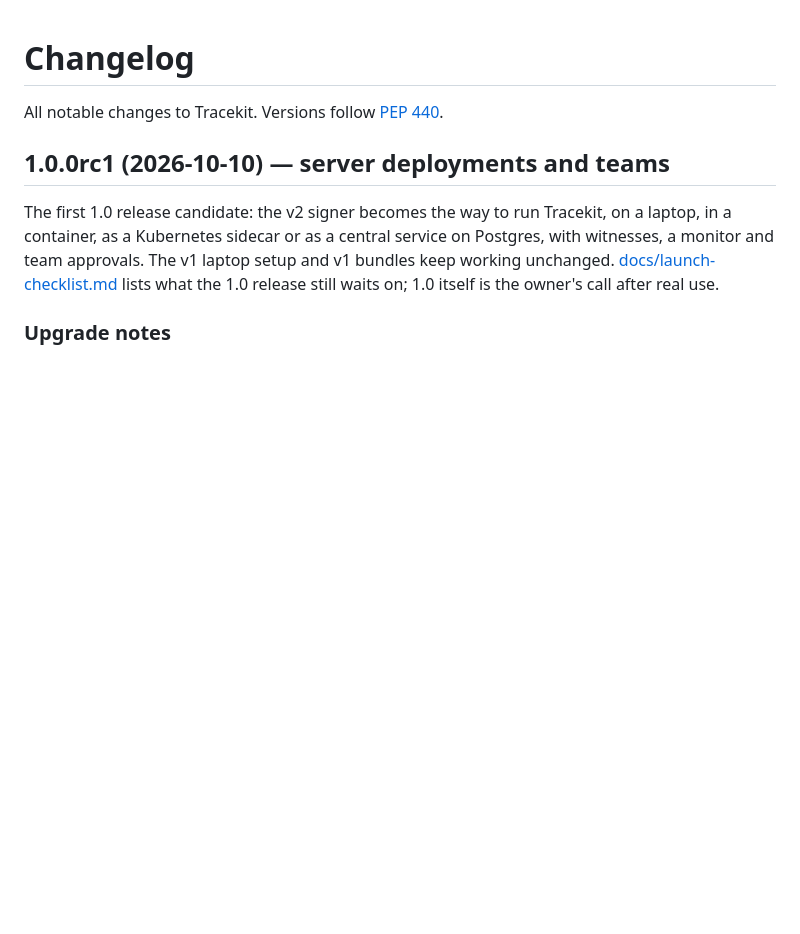
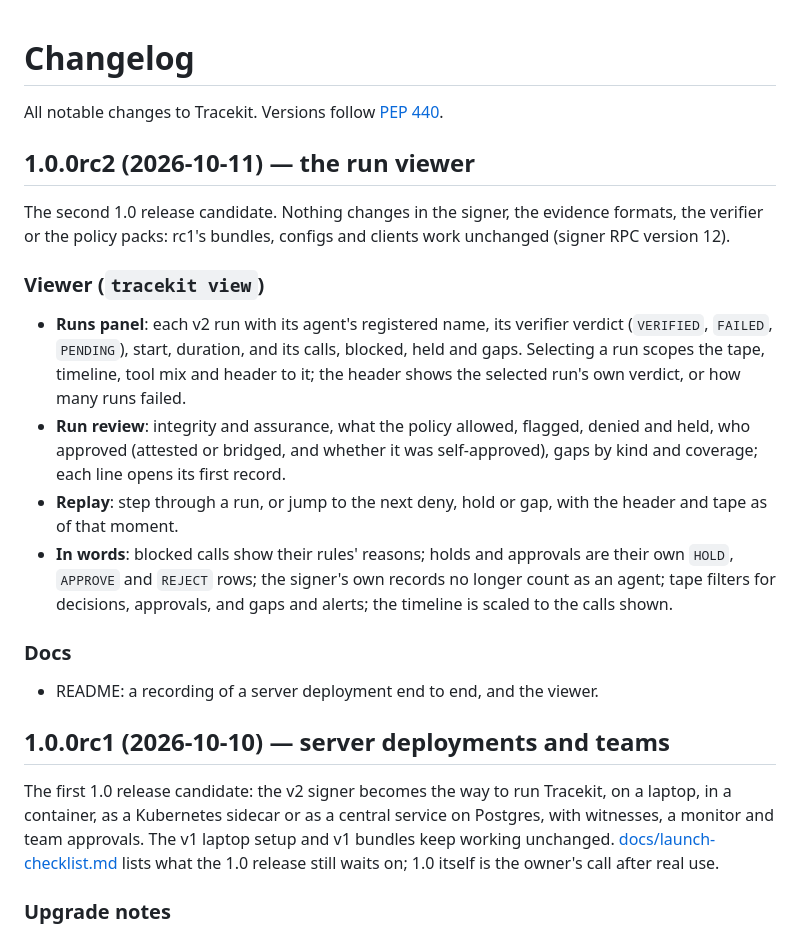
Before and after one commit to Cygnux-Labs/Tracekit, a Markdown page: CHANGELOG.md, the part around the change. Rendered like a GitHub page; blank space fills up the shorter version.

Commit message:
Release 1.0.0rc2: the run viewer
Version 1.0.0rc2 across the package, Claude Code plugin and npm SDK; CHANGELOG entry; README shows a server
deployment end to end (recording, its script and vhs tape) and the viewer.

Co-Authored-By: Claude Opus 5.5 <noreply@anthropic.com>

```diff
--- a/CHANGELOG.md
+++ b/CHANGELOG.md
@@ -1,6 +1,25 @@
 # Changelog
 
 All notable changes to Tracekit. Versions follow [PEP 440](https://peps.python.org/pep-0440/).
+
+## 1.0.0rc2 (2026-10-11) — the run viewer
+
+The second 1.0 release candidate. Nothing changes in the signer, the evidence formats, the verifier or the policy
+packs: rc1's bundles, configs and clients work unchanged (signer RPC version 12).
+
+### Viewer (`tracekit view`)
+- **Runs panel**: each v2 run with its agent's registered name, its verifier verdict (`VERIFIED`, `FAILED`, `PENDING`),
+  start, duration, and its calls, blocked, held and gaps. Selecting a run scopes the tape, timeline, tool mix and header
+  to it; the header shows the selected run's own verdict, or how many runs failed.
+- **Run review**: integrity and assurance, what the policy allowed, flagged, denied and held, who approved (attested or
+  bridged, and whether it was self-approved), gaps by kind and coverage; each line opens its first record.
+- **Replay**: step through a run, or jump to the next deny, hold or gap, with the header and tape as of that moment.
+- **In words**: blocked calls show their rules' reasons; holds and approvals are their own `HOLD`, `APPROVE` and
+  `REJECT` rows; the signer's own records no longer count as an agent; tape filters for decisions, approvals, and gaps
+  and alerts; the timeline is scaled to the calls shown.
+
+### Docs
+- README: a recording of a server deployment end to end, and the viewer.
 
 ## 1.0.0rc1 (2026-10-10) — server deployments and teams
 
```
Also changed, not shown: README.md (+7 -1 lines), docs/demo/server-demo.gif (added), docs/demo/viewer.png (added), 6 other files.
